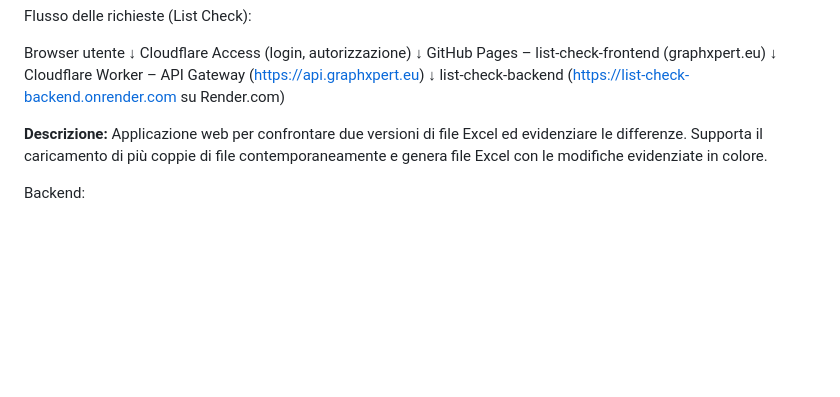
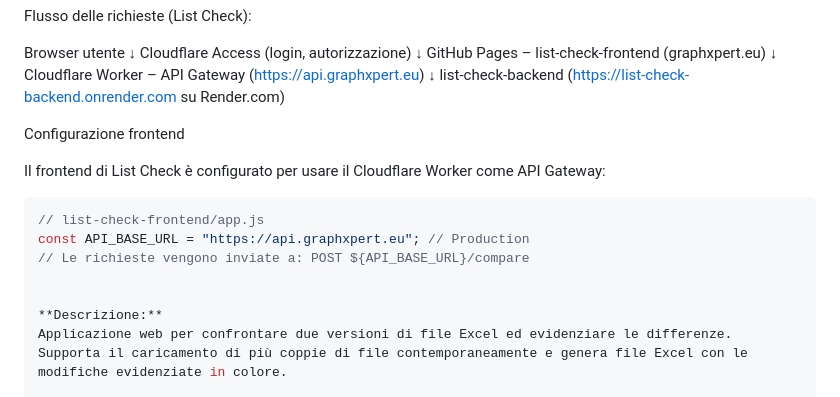
Before and after one commit to GraphXpert/GraphXpert.github.io, a Markdown page: README.md, the part around the change. Drawn GitHub-style; blank space fills up the shorter version.

Commit message:
Update README with frontend configuration info
Added frontend configuration details for List Check.

````diff
--- a/README.md
+++ b/README.md
@@ -84,6 +84,15 @@ GitHub Pages – list-check-frontend (graphxpert.eu)
 Cloudflare Worker – API Gateway (https://api.graphxpert.eu)
   ↓
 list-check-backend (https://list-check-backend.onrender.com su Render.com)
+
+Configurazione frontend
+
+Il frontend di List Check è configurato per usare il Cloudflare Worker come API Gateway:
+
+```js
+// list-check-frontend/app.js
+const API_BASE_URL = "https://api.graphxpert.eu"; // Production
+// Le richieste vengono inviate a: POST ${API_BASE_URL}/compare
 
 
 **Descrizione:**
````
